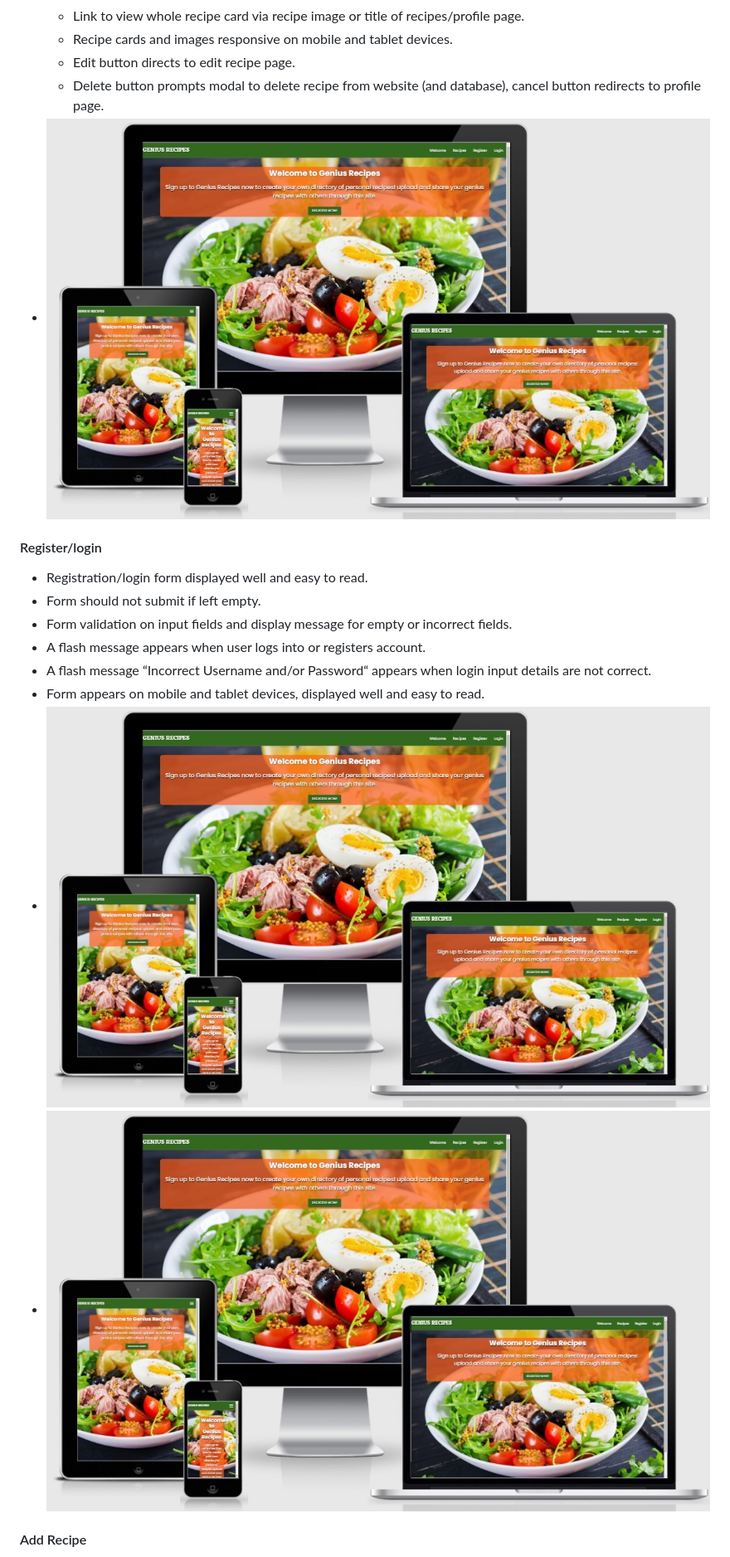
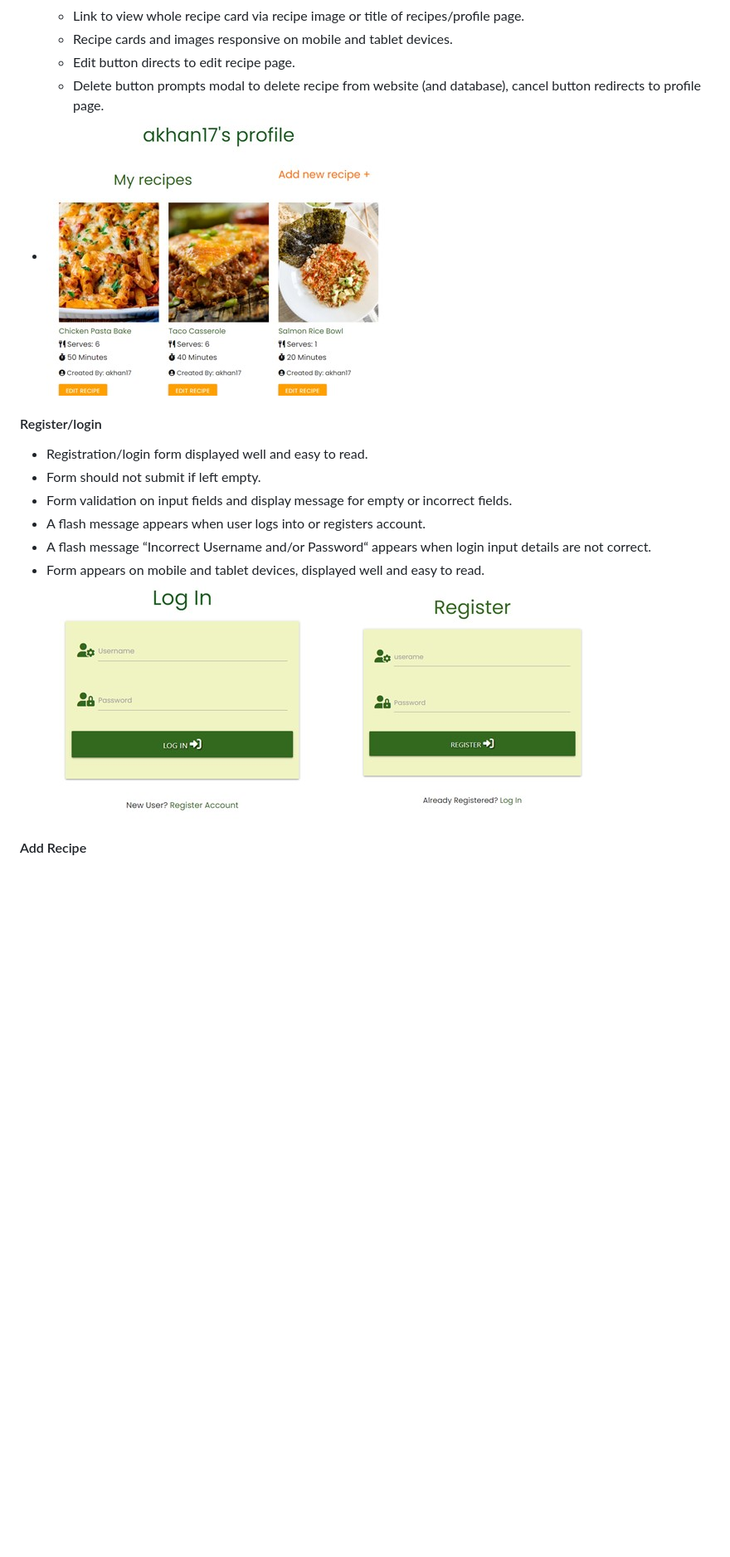
Before and after one commit to anee127/Milestone-Project-3, a Markdown page: TESTING.md, the part around the change printed below. Shown: that part at 83% size. Rendered like a GitHub page; blank space fills up the shorter version.

```diff
--- a/TESTING.md
+++ b/TESTING.md
@@ -106,7 +106,7 @@
     - Recipe cards and images responsive on mobile and tablet devices.
     - Edit button directs to edit recipe page.
     - Delete button prompts modal to delete recipe from website (and database), cancel button redirects to profile page.
-- ![Genius Recipes](/static/images/responsive-design-3.jpg)
+- ![Profile](/static/images/gr-profile.jpg)
 
 
 #### Register/login
@@ -117,8 +117,8 @@
 - A flash message appears when user logs into or registers account.
 - A flash message “Incorrect Username and/or Password“ appears when login input details are not correct.
 - Form appears on mobile and tablet devices, displayed well and easy to read.
-- ![Genius Recipes](/static/images/responsive-design-3.jpg)
-- ![Genius Recipes](/static/images/responsive-design-3.jpg)
+ ![login](/static/images/gr-login.jpg)
+ ![Register](/static/images/gr-register.jpg)
 
 #### Add Recipe
 
```
Also changed, not shown: other parts of TESTING.md (+13 -13 lines), static/images/gr-nav.jpg (added), static/images/gr-profile.png (deleted), static/images/pep8-check.jpg (added).
